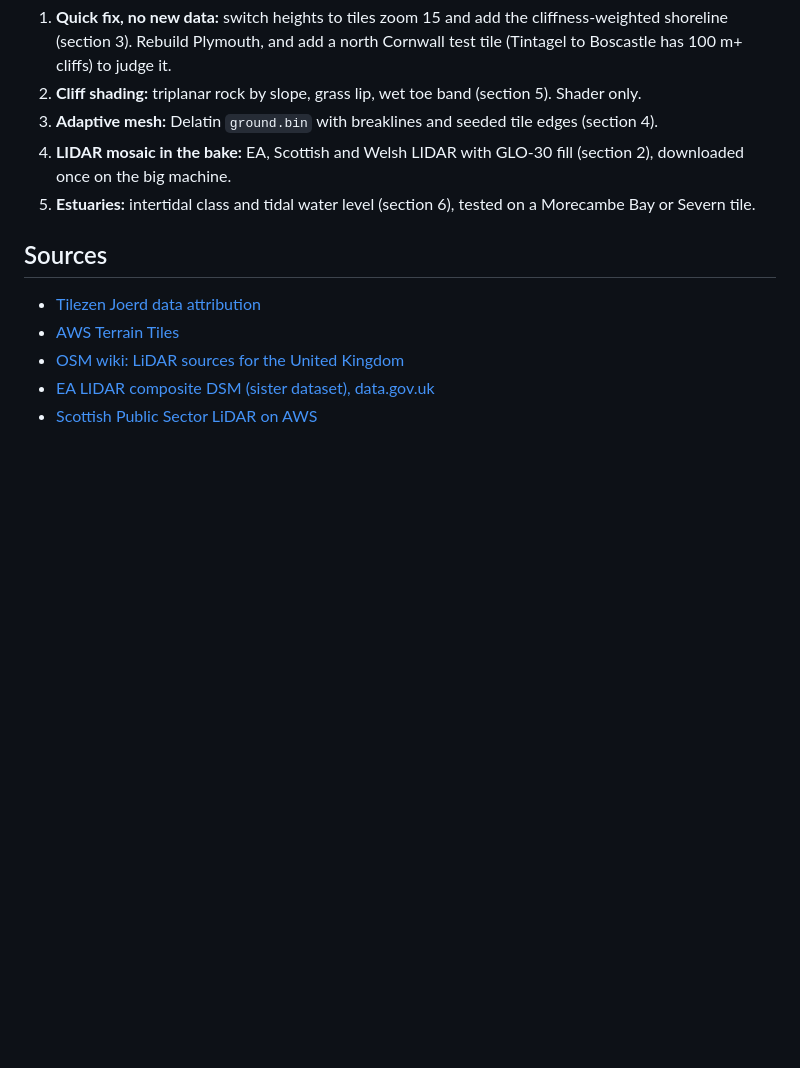
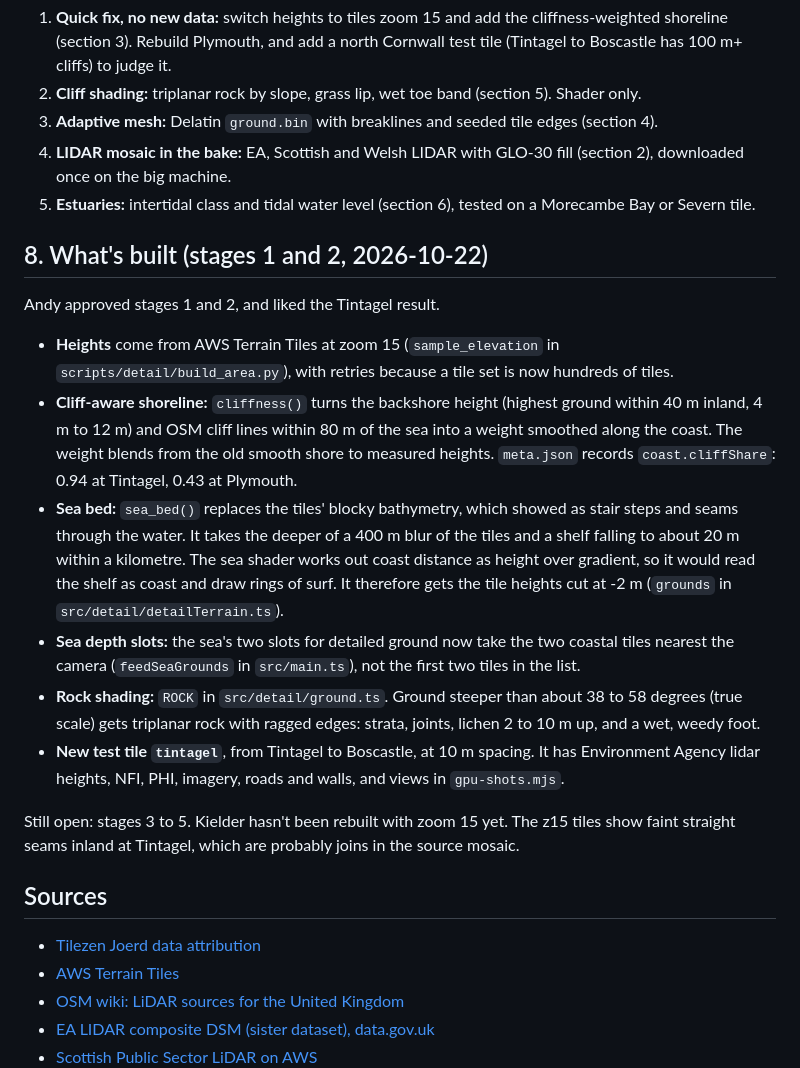
Before and after one commit to andymantell/weather-map, a Markdown page: docs/coastal-cliffs.md, the part around the change. Drawn GitHub-style; blank space fills up the shorter version.

Commit message:
Record what was built for coastal cliffs stages 1 and 2
Co-Authored-By: Claude Opus 5.5 (1M context) <noreply@anthropic.com>
Claude-Session: https://claude.ai/code/session_01ArjC3S1M8Xv7XBLaQBp1MA

```diff
--- a/docs/coastal-cliffs.md
+++ b/docs/coastal-cliffs.md
@@ -232,6 +232,33 @@ build script changes go through the terrain, towns and forests work.
 5. **Estuaries:** intertidal class and tidal water level (section 6), tested on a Morecambe Bay
    or Severn tile.
 
+## 8. What's built (stages 1 and 2, 2026-10-22)
+
+Andy approved stages 1 and 2, and liked the Tintagel result.
+
+- **Heights** come from AWS Terrain Tiles at zoom 15 (`sample_elevation` in
+  `scripts/detail/build_area.py`), with retries because a tile set is now hundreds of tiles.
+- **Cliff-aware shoreline:** `cliffness()` turns the backshore height (highest ground within
+  40 m inland, 4 m to 12 m) and OSM cliff lines within 80 m of the sea into a weight smoothed
+  along the coast. The weight blends from the old smooth shore to measured heights. `meta.json`
+  records `coast.cliffShare`: 0.94 at Tintagel, 0.43 at Plymouth.
+- **Sea bed:** `sea_bed()` replaces the tiles' blocky bathymetry, which showed as stair steps
+  and seams through the water. It takes the deeper of a 400 m blur of the tiles and a shelf
+  falling to about 20 m within a kilometre. The sea shader works out coast distance as height
+  over gradient, so it would read the shelf as coast and draw rings of surf. It therefore gets
+  the tile heights cut at -2 m (`grounds` in `src/detail/detailTerrain.ts`).
+- **Sea depth slots:** the sea's two slots for detailed ground now take the two coastal tiles
+  nearest the camera (`feedSeaGrounds` in `src/main.ts`), not the first two tiles in the list.
+- **Rock shading:** `ROCK` in `src/detail/ground.ts`. Ground steeper than about 38 to 58
+  degrees (true scale) gets triplanar rock with ragged edges: strata, joints, lichen 2 to 10 m
+  up, and a wet, weedy foot.
+- **New test tile `tintagel`**, from Tintagel to Boscastle, at 10 m spacing. It has
+  Environment Agency lidar heights, NFI, PHI, imagery, roads and walls, and views in
+  `gpu-shots.mjs`.
+
+Still open: stages 3 to 5. Kielder hasn't been rebuilt with zoom 15 yet. The z15 tiles show
+faint straight seams inland at Tintagel, which are probably joins in the source mosaic.
+
 ## Sources
 
 - [Tilezen Joerd data attribution](https://github.com/tilezen/joerd/blob/master/docs/attribution.md)
```
